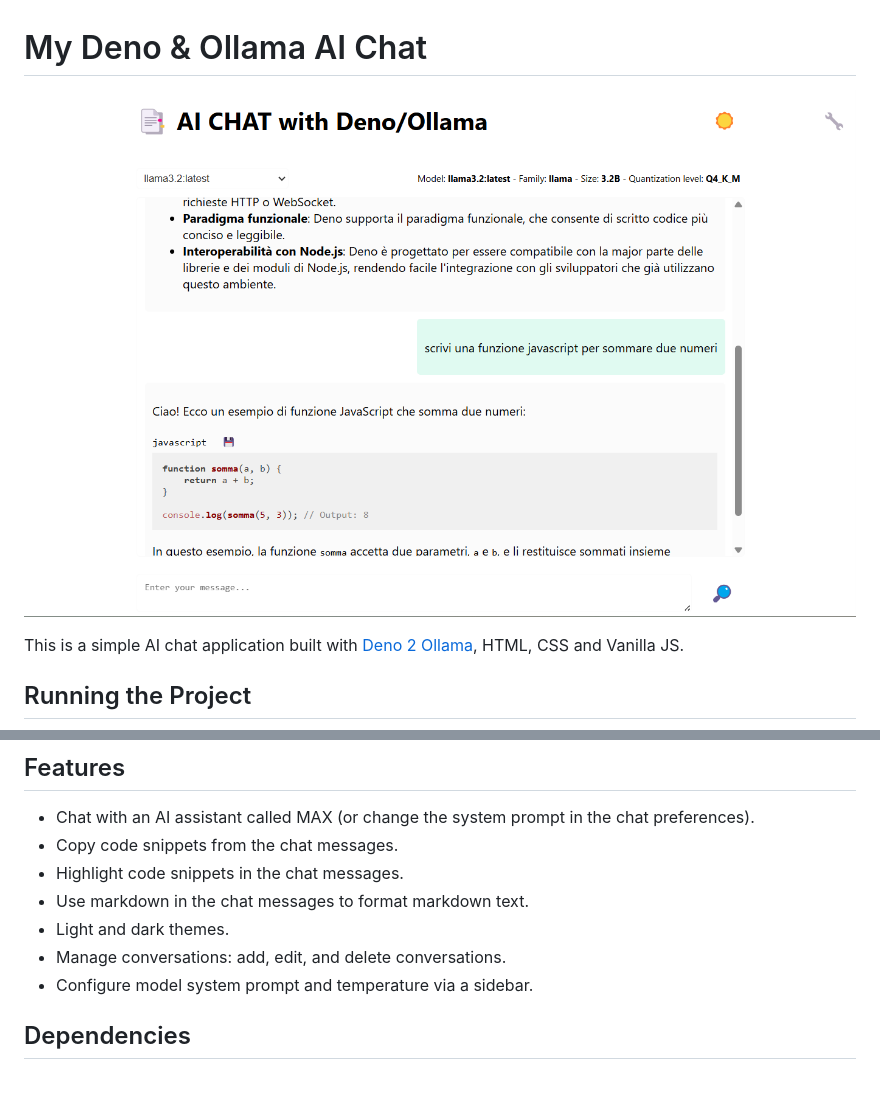
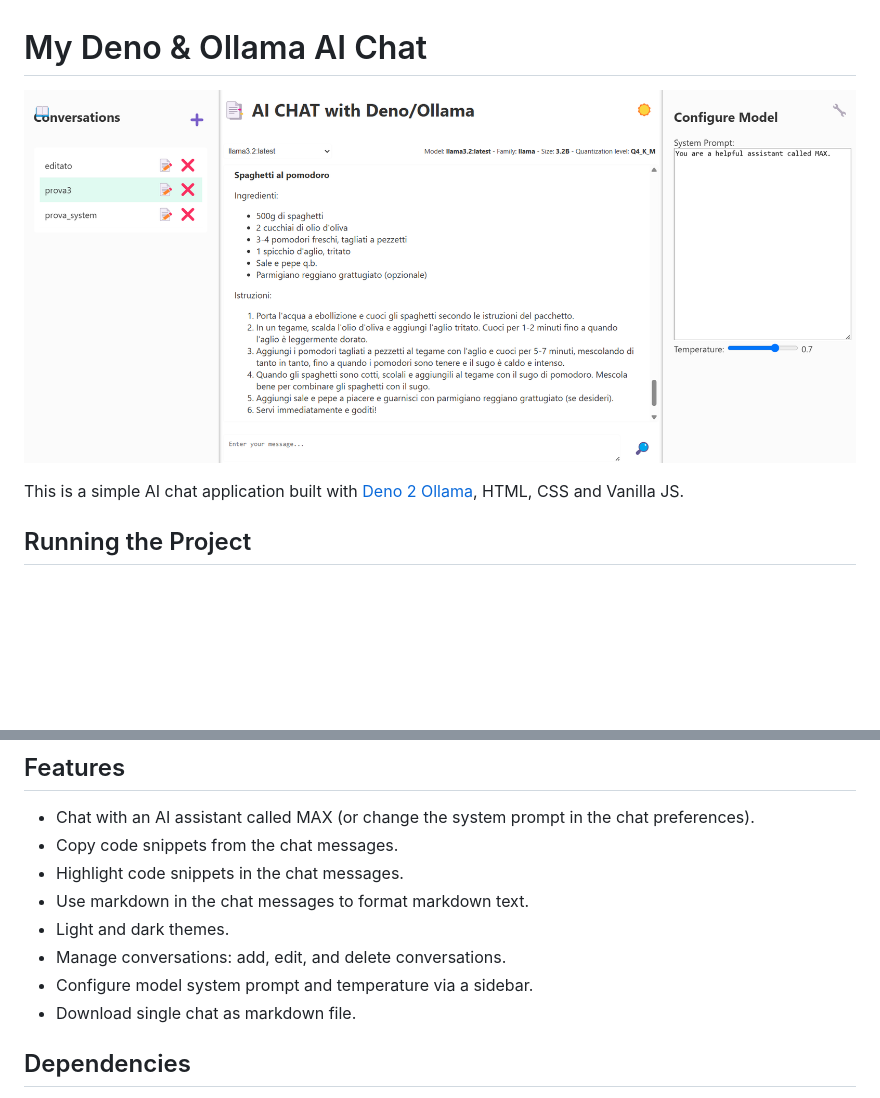
Before and after one commit to LorenzoCorbella74/my-ai-chat, a Markdown page: README.md, 2 parts joined by grey strips. Rendered like a GitHub page; pictures changed too: doc/screen.png; blank space fills up the shorter version.

Commit message:
Add markdown download feature and update settings sidebar + fixes

```diff
--- a/README.md
+++ b/README.md
@@ -21,6 +21,7 @@ deno task start
 - Light and dark themes.
 - Manage conversations: add, edit, and delete conversations.
 - Configure model system prompt and temperature via a sidebar.
+- Download single chat as markdown file.
 
 ## Dependencies
 
```
Also changed, not shown: 9 other files.
